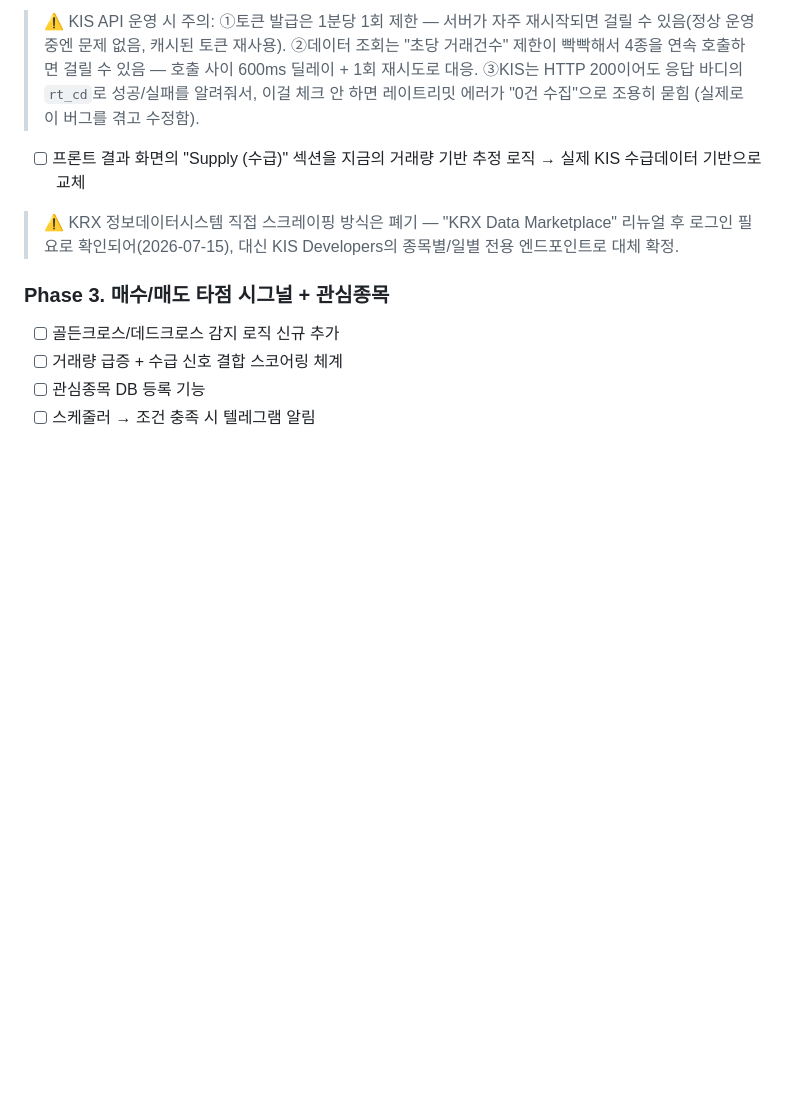
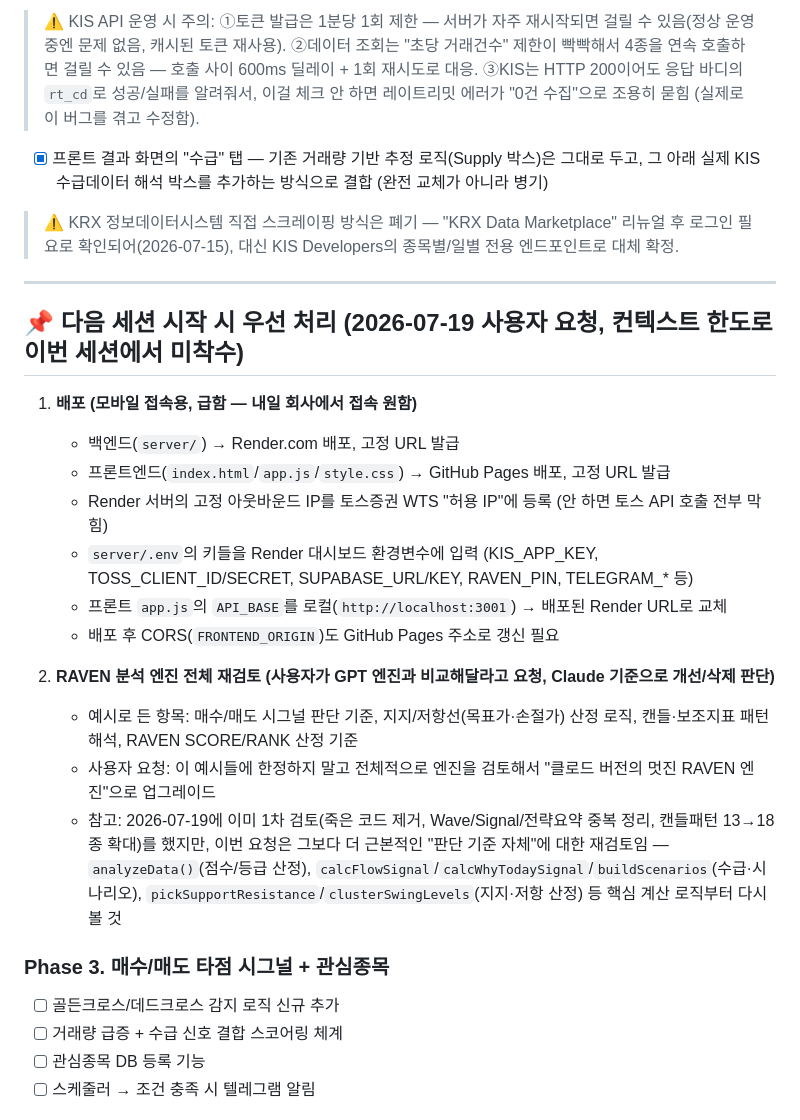
Before and after one commit to JOYONGGWEON/RAVEN, a Markdown page: CLAUDE.md, the part around the change. Drawn GitHub-style; blank space fills up the shorter version.

Commit message:
Record next-session priorities: deployment + full engine review
Context window is running low this session, so deferring both to a
fresh session rather than rushing them. Captured with enough detail
to resume cold: deployment checklist (Render + GitHub Pages, Toss IP
allowlist, env vars, API_BASE/CORS updates) and the scope of the
engine re-evaluation the user wants (scoring/ranking methodology,
support/resistance calculation, signal logic, pattern interpretation
-- broader than the dead-code cleanup already done today).

```diff
--- a/CLAUDE.md
+++ b/CLAUDE.md
@@ -132,9 +132,26 @@
 - [x] "전일 수급 → 오늘 해석 + 내일 예상" 코멘트 로직 — `server/src/lib/supplyDemandInterpreter.js` (규칙기반). 캐시 없는 종목은 그 자리에서 KIS 즉시조회+캐싱하는 폴백 포함, 어떤 국내 티커든 동작. `GET /api/kis/supply-demand`로 노출, 결과화면 "수급" 탭에 연결 완료(해외 종목은 박스 자체를 숨김). Claude API 서술 결합은 Phase 4(진짜 AI 분석)에서 진행 예정 — 지금은 순수 규칙기반 문장
 
 > ⚠️ KIS API 운영 시 주의: ①토큰 발급은 1분당 1회 제한 — 서버가 자주 재시작되면 걸릴 수 있음(정상 운영 중엔 문제 없음, 캐시된 토큰 재사용). ②데이터 조회는 "초당 거래건수" 제한이 빡빡해서 4종을 연속 호출하면 걸릴 수 있음 — 호출 사이 600ms 딜레이 + 1회 재시도로 대응. ③KIS는 HTTP 200이어도 응답 바디의 `rt_cd`로 성공/실패를 알려줘서, 이걸 체크 안 하면 레이트리밋 에러가 "0건 수집"으로 조용히 묻힘 (실제로 이 버그를 겪고 수정함).
-- [ ] 프론트 결과 화면의 "Supply (수급)" 섹션을 지금의 거래량 기반 추정 로직 → 실제 KIS 수급데이터 기반으로 교체
+- [x] 프론트 결과 화면의 "수급" 탭 — 기존 거래량 기반 추정 로직(Supply 박스)은 그대로 두고, 그 아래 실제 KIS 수급데이터 해석 박스를 추가하는 방식으로 결합 (완전 교체가 아니라 병기)
 
 > ⚠️ KRX 정보데이터시스템 직접 스크레이핑 방식은 폐기 — "KRX Data Marketplace" 리뉴얼 후 로그인 필요로 확인되어(2026-07-15), 대신 KIS Developers의 종목별/일별 전용 엔드포인트로 대체 확정.
+
+---
+
+## 📌 다음 세션 시작 시 우선 처리 (2026-07-19 사용자 요청, 컨텍스트 한도로 이번 세션에서 미착수)
+
+1. **배포 (모바일 접속용, 급함 — 내일 회사에서 접속 원함)**
+   - 백엔드(`server/`) → Render.com 배포, 고정 URL 발급
+   - 프론트엔드(`index.html`/`app.js`/`style.css`) → GitHub Pages 배포, 고정 URL 발급
+   - Render 서버의 고정 아웃바운드 IP를 토스증권 WTS "허용 IP"에 등록 (안 하면 토스 API 호출 전부 막힘)
+   - `server/.env`의 키들을 Render 대시보드 환경변수에 입력 (KIS_APP_KEY, TOSS_CLIENT_ID/SECRET, SUPABASE_URL/KEY, RAVEN_PIN, TELEGRAM_* 등)
+   - 프론트 `app.js`의 `API_BASE`를 로컬(`http://localhost:3001`) → 배포된 Render URL로 교체
+   - 배포 후 CORS(`FRONTEND_ORIGIN`)도 GitHub Pages 주소로 갱신 필요
+
+2. **RAVEN 분석 엔진 전체 재검토 (사용자가 GPT 엔진과 비교해달라고 요청, Claude 기준으로 개선/삭제 판단)**
+   - 예시로 든 항목: 매수/매도 시그널 판단 기준, 지지/저항선(목표가·손절가) 산정 로직, 캔들·보조지표 패턴 해석, RAVEN SCORE/RANK 산정 기준
+   - 사용자 요청: 이 예시들에 한정하지 말고 전체적으로 엔진을 검토해서 "클로드 버전의 멋진 RAVEN 엔진"으로 업그레이드
+   - 참고: 2026-07-19에 이미 1차 검토(죽은 코드 제거, Wave/Signal/전략요약 중복 정리, 캔들패턴 13→18종 확대)를 했지만, 이번 요청은 그보다 더 근본적인 "판단 기준 자체"에 대한 재검토임 — `analyzeData()`(점수/등급 산정), `calcFlowSignal`/`calcWhyTodaySignal`/`buildScenarios`(수급·시나리오), `pickSupportResistance`/`clusterSwingLevels`(지지·저항 산정) 등 핵심 계산 로직부터 다시 볼 것
 
 ### Phase 3. 매수/매도 타점 시그널 + 관심종목
 - [ ] 골든크로스/데드크로스 감지 로직 신규 추가
```
